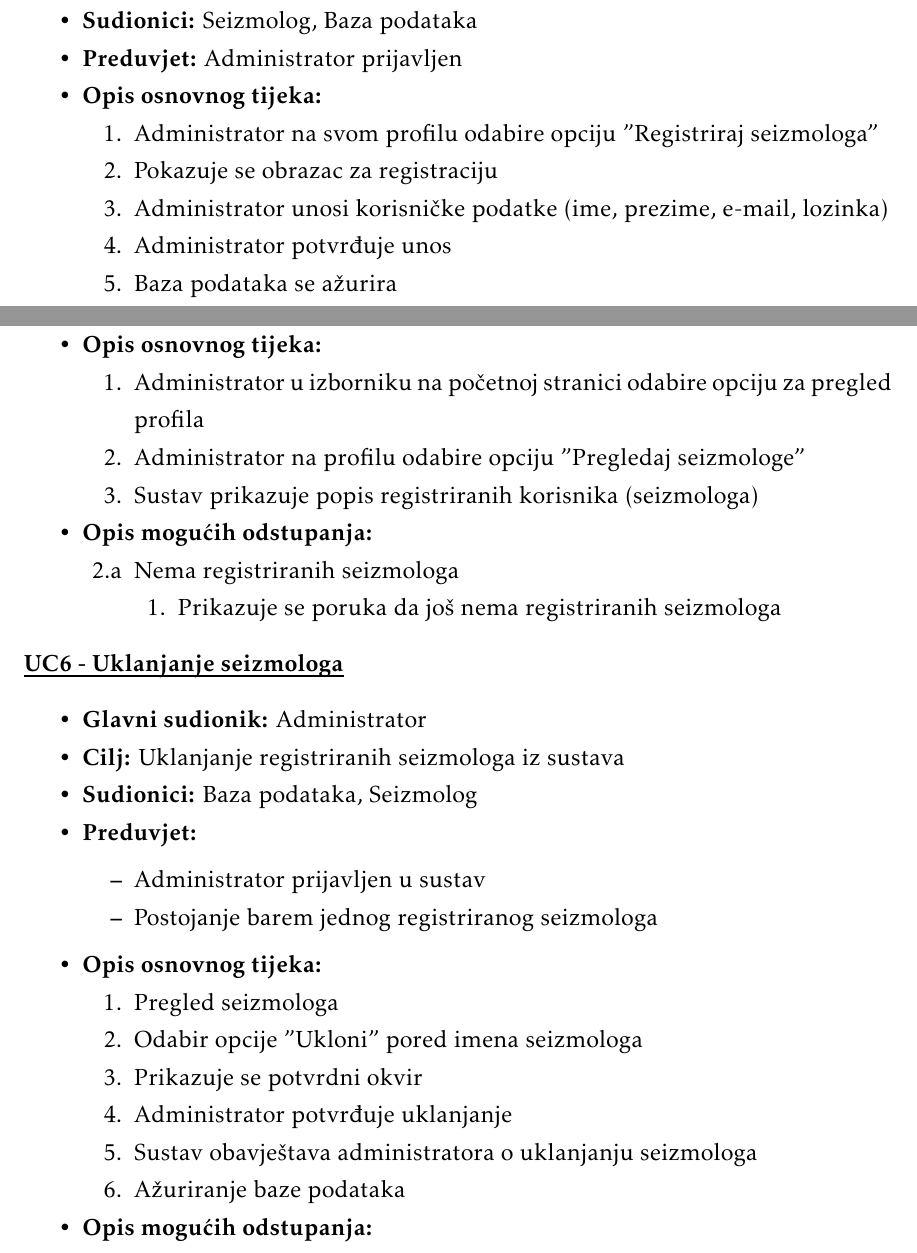
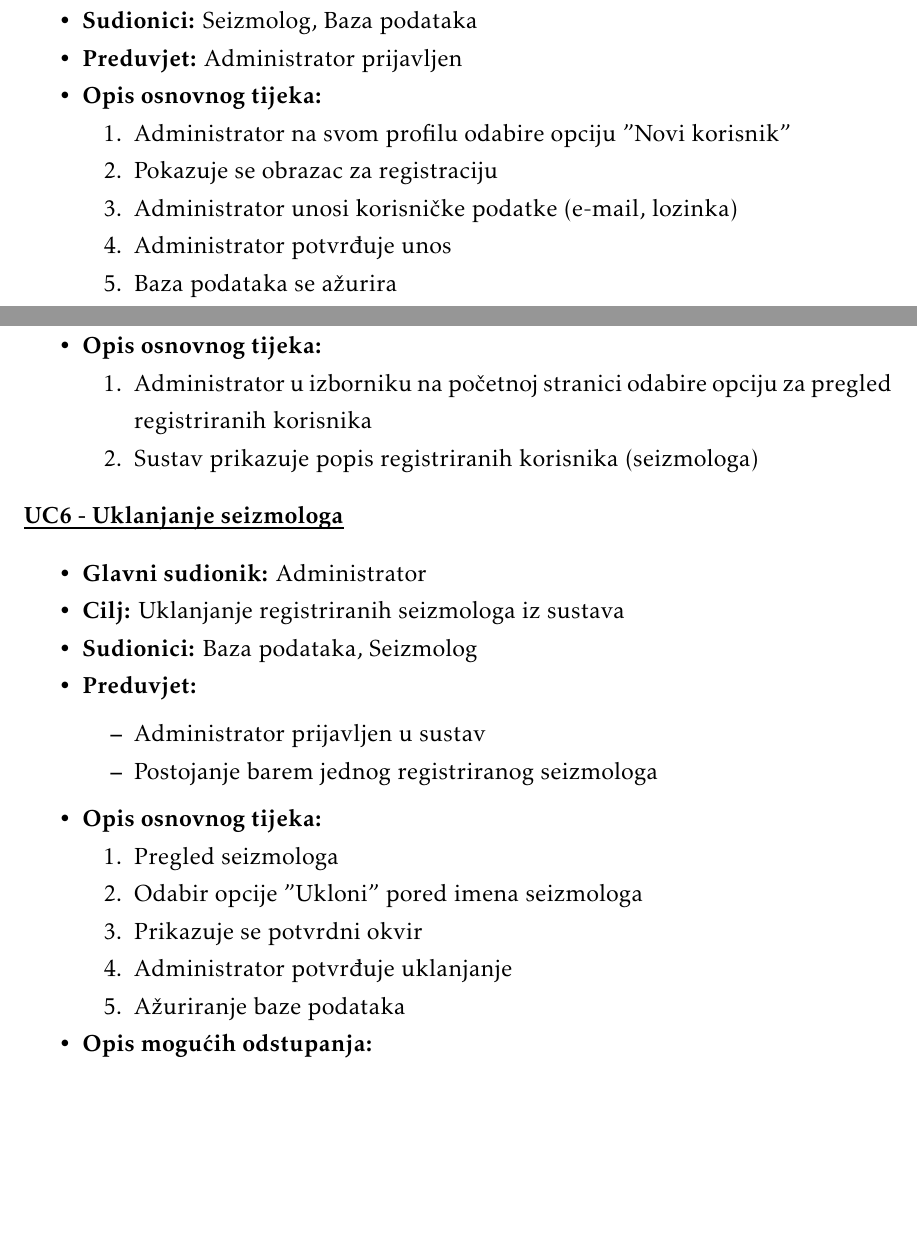
Before and after one commit to Zeko369/tectonichr, a LaTeX document (Dokumentacija/PROGI_ProjektnaDokumentacija.tex, which reads Dokumentacija/Specifikacija_programske_potpore.tex): two parts of pages 13 and 15 of 51, joined at a grey line, cut so that both start at the same text, the shorter picture padded with empty space. Compiled offline with pdfLaTeX.

Commit message:
Ispravljene greške u dokumentaciji

```diff
--- a/Dokumentacija/Specifikacija_programske_potpore.tex
+++ b/Dokumentacija/Specifikacija_programske_potpore.tex
@@ -136,9 +136,9 @@
 
 						\item[] \begin{packed_enum}
 
-							\item Administrator na svom profilu odabire opciju "Registriraj seizmologa"
+							\item Administrator na svom profilu odabire opciju "Novi korisnik"
 							\item Pokazuje se obrazac za registraciju
-							\item Administrator unosi korisničke podatke (ime, prezime, e-mail, lozinka)
+							\item Administrator unosi korisničke podatke (e-mail, lozinka)
 							\item Administrator potvrđuje unos
 							\item Baza podataka se ažurira
 
@@ -224,24 +224,10 @@
 
 						\item[] \begin{packed_enum}
 
-							\item Administrator u izborniku na početnoj stranici odabire opciju za pregled profila
-							\item Administrator na profilu odabire opciju "Pregledaj seizmologe"
+							\item Administrator u izborniku na početnoj stranici odabire opciju za pregled registriranih korisnika
 							\item Sustav prikazuje popis registriranih korisnika (seizmologa)
 
 						\end{packed_enum}
-
-						\item  \textbf{Opis mogućih odstupanja:}
-
-						\item[] \begin{packed_item}
-
-							\item[2.a] Nema registriranih seizmologa
-							\item[] \begin{packed_enum}
-
-								\item Prikazuje se poruka da još nema registriranih seizmologa
-
-							\end{packed_enum}
-
-						\end{packed_item}
 					\end{packed_item}
 
 					\noindent \underbar{\textbf{UC6 - Uklanjanje seizmologa}}
@@ -263,7 +249,6 @@
 							\item Odabir opcije "Ukloni" pored imena seizmologa
 							\item Prikazuje se potvrdni okvir
 							\item Administrator potvrđuje uklanjanje
-							\item Sustav obavještava administratora o uklanjanju seizmologa
 							\item Ažuriranje baze podataka
 
 						\end{packed_enum}
```
Also changed, not shown: Dokumentacija/Opis_projektnog_zadatka.tex (+0 -2 lines), Dokumentacija/PROGI_ProjektnaDokumentacija.pdf, Dokumentacija/Specifikacija_programske_potpore.tex (49 more changed lines).
